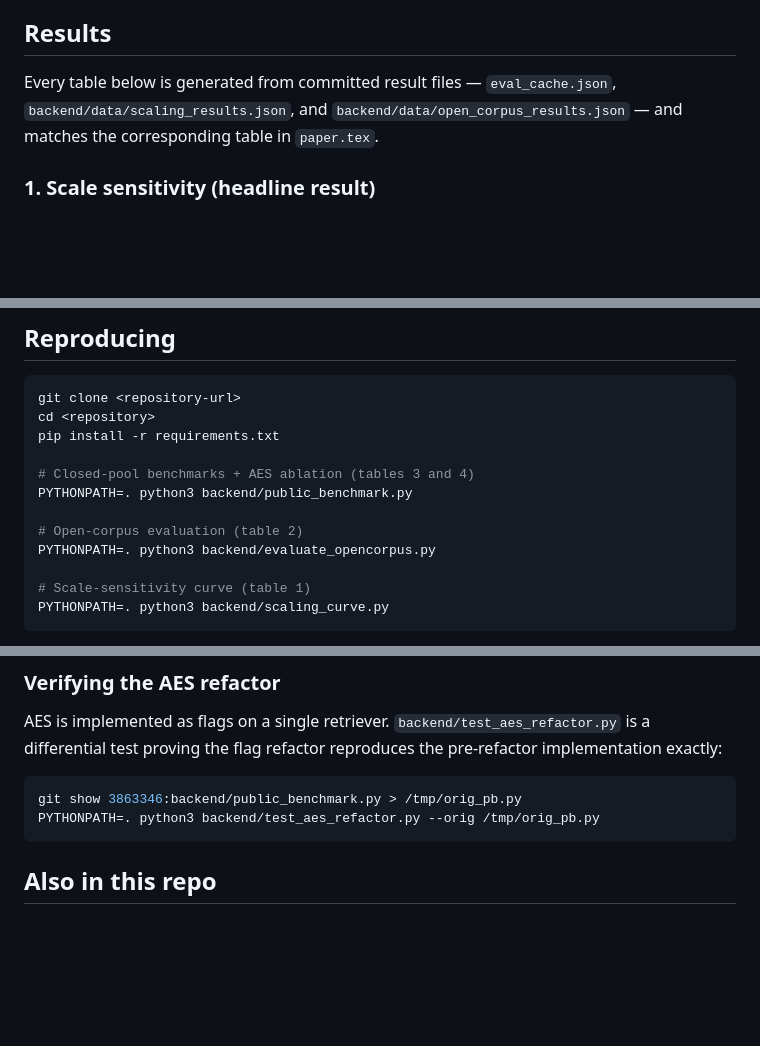
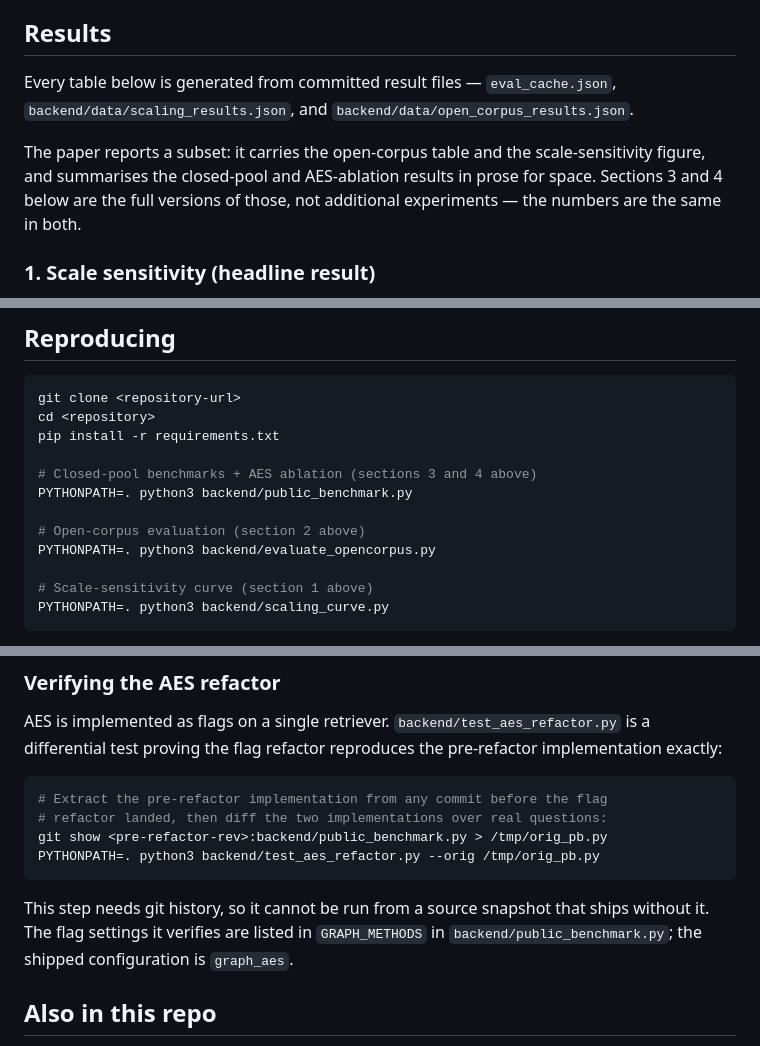
Before and after one commit to ksapru/aethel-clean, a Markdown page: README.md, 3 parts joined by grey strips. Drawn GitHub-style; blank space fills up the shorter version.

Commit message:
Remove the last repo-identifying threads from the README
Two pointers back to the real repository, and one paper/README mismatch.

Commit hash
- The AES-refactor verification block instructed the reader to run
  "git show 3863346:backend/public_benchmark.py". That is a commit in the real
  repository, so it is both a thread back and unrunnable against an anonymized
  proxy, which serves a snapshot without history.
- Replaced with a <pre-refactor-rev> placeholder, plus a note that the step
  needs git history and cannot run from a history-less snapshot. Points the
  reader at GRAPH_METHODS and the graph_aes configuration instead, so the flag
  settings the test verifies remain discoverable without the history.

Table numbering
- The reproduction commands were annotated "(tables 3 and 4)", "(table 2)" and
  "(table 1)". Those referred to this README's own numbered sections, but read
  as references to the paper's tables -- and after the LNCS cuts the paper has
  one table and one figure, so a reader checking would find no Table 3 or 4.
  Now "(section N above)".
- The Results preamble claimed every README table "matches the corresponding
  table in paper.tex". That was true before the cuts and is not now. It states
  plainly that the paper carries the open-corpus table and the scaling figure
  and summarises the other two in prose, and that sections 3 and 4 are the full
  versions of those summaries rather than additional experiments.

No git hash, GitHub URL or account name remains in the README. All closed-pool,
open-corpus and scaling values still match their committed result files.

Co-Authored-By: Claude Opus 5 <noreply@anthropic.com>

````diff
--- a/README.md
+++ b/README.md
@@ -23,7 +23,9 @@ The system evaluated in the paper has two components:
 
 ## Results
 
-Every table below is generated from committed result files — `eval_cache.json`, `backend/data/scaling_results.json`, and `backend/data/open_corpus_results.json` — and matches the corresponding table in `paper.tex`.
+Every table below is generated from committed result files — `eval_cache.json`, `backend/data/scaling_results.json`, and `backend/data/open_corpus_results.json`.
+
+The paper reports a subset: it carries the open-corpus table and the scale-sensitivity figure, and summarises the closed-pool and AES-ablation results in prose for space. Sections 3 and 4 below are the full versions of those, not additional experiments — the numbers are the same in both.
 
 ### 1. Scale sensitivity (headline result)
 
@@ -102,13 +104,13 @@ git clone <repository-url>
 cd <repository>
 pip install -r requirements.txt
 
-# Closed-pool benchmarks + AES ablation (tables 3 and 4)
+# Closed-pool benchmarks + AES ablation (sections 3 and 4 above)
 PYTHONPATH=. python3 backend/public_benchmark.py
 
-# Open-corpus evaluation (table 2)
+# Open-corpus evaluation (section 2 above)
 PYTHONPATH=. python3 backend/evaluate_opencorpus.py
 
-# Scale-sensitivity curve (table 1)
+# Scale-sensitivity curve (section 1 above)
 PYTHONPATH=. python3 backend/scaling_curve.py
 ```
 
@@ -125,9 +127,15 @@ RETRIEVAL_DENSE_DEVICE=cpu RETRIEVAL_DENSE_BATCH=8 PYTHONPATH=. python3 backend/
 AES is implemented as flags on a single retriever. `backend/test_aes_refactor.py` is a differential test proving the flag refactor reproduces the pre-refactor implementation exactly:
 
 ```bash
-git show 3863346:backend/public_benchmark.py > /tmp/orig_pb.py
+# Extract the pre-refactor implementation from any commit before the flag
+# refactor landed, then diff the two implementations over real questions:
+git show <pre-refactor-rev>:backend/public_benchmark.py > /tmp/orig_pb.py
 PYTHONPATH=. python3 backend/test_aes_refactor.py --orig /tmp/orig_pb.py
 ```
+
+This step needs git history, so it cannot be run from a source snapshot that
+ships without it. The flag settings it verifies are listed in `GRAPH_METHODS`
+in `backend/public_benchmark.py`; the shipped configuration is `graph_aes`.
 
 ## Also in this repo
 
````
